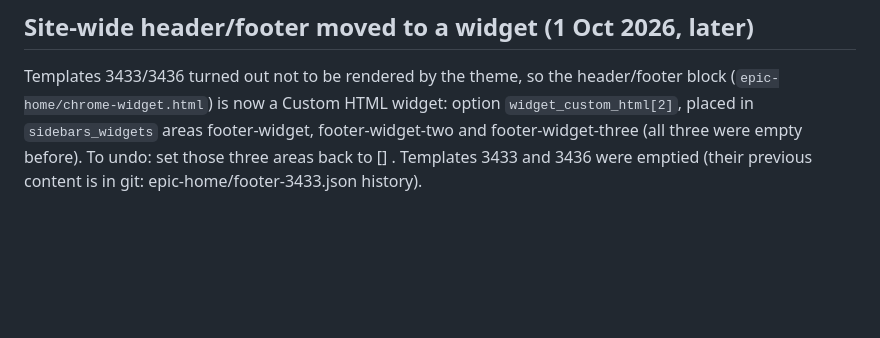
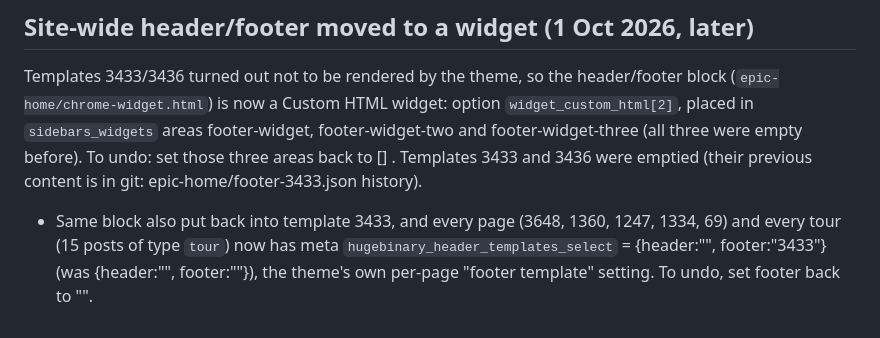
Before and after one commit to geoparcmedia/Ma, a Markdown page: backups/epictravelmorocco/footer-templates-before-redesign.md, the part around the change. Drawn GitHub-style; blank space fills up the shorter version.

Commit message:
Epic Travel Morocco: also serve the header/footer through the theme's per-page footer template
Co-Authored-By: Claude Opus 5.5 <noreply@anthropic.com>
Claude-Session: https://claude.ai/code/session_013XnMdbPLXhyCHHB1o9whS6

```diff
--- a/backups/epictravelmorocco/footer-templates-before-redesign.md
+++ b/backups/epictravelmorocco/footer-templates-before-redesign.md
@@ -52,3 +52,6 @@ Templates 3433/3436 turned out not to be rendered by the theme, so the header/fo
 is now a Custom HTML widget: option `widget_custom_html[2]`, placed in `sidebars_widgets` areas footer-widget, footer-widget-two
 and footer-widget-three (all three were empty before). To undo: set those three areas back to [] .
 Templates 3433 and 3436 were emptied (their previous content is in git: epic-home/footer-3433.json history).
+- Same block also put back into template 3433, and every page (3648, 1360, 1247, 1334, 69) and every tour (15 posts of type
+  `tour`) now has meta `hugebinary_header_templates_select` = {header:"", footer:"3433"} (was {header:"", footer:""}),
+  the theme's own per-page "footer template" setting. To undo, set footer back to "".
```
